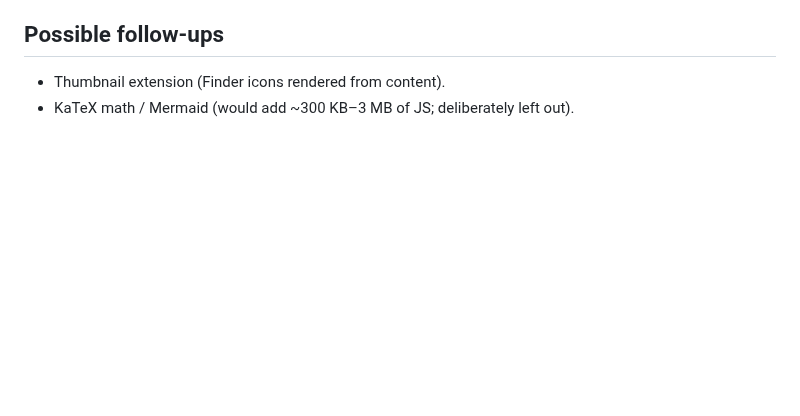
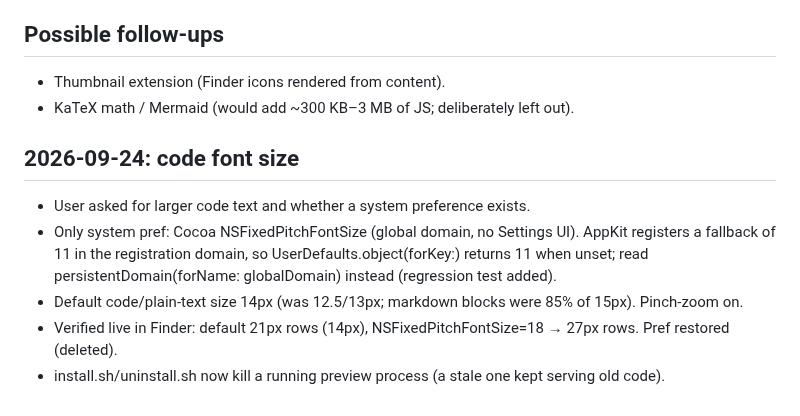
Before and after one commit to ContextLab/md-buddy, a Markdown page: notes/2026-09-23-md-buddy-build.md, the part around the change. GitHub-like rendering; blank space fills up the shorter version.

```diff
--- a/notes/2026-09-23-md-buddy-build.md
+++ b/notes/2026-09-23-md-buddy-build.md
@@ -33,3 +33,12 @@ Install, test via computer control, document with screenshots, make it easy to i
 ## Possible follow-ups
 - Thumbnail extension (Finder icons rendered from content).
 - KaTeX math / Mermaid (would add ~300 KB–3 MB of JS; deliberately left out).
+
+## 2026-09-24: code font size
+- User asked for larger code text and whether a system preference exists.
+- Only system pref: Cocoa NSFixedPitchFontSize (global domain, no Settings UI). AppKit registers a
+  fallback of 11 in the registration domain, so UserDefaults.object(forKey:) returns 11 when unset;
+  read persistentDomain(forName: globalDomain) instead (regression test added).
+- Default code/plain-text size 14px (was 12.5/13px; markdown blocks were 85% of 15px). Pinch-zoom on.
+- Verified live in Finder: default 21px rows (14px), NSFixedPitchFontSize=18 → 27px rows. Pref restored (deleted).
+- install.sh/uninstall.sh now kill a running preview process (a stale one kept serving old code).
```
Also changed, not shown: README.md (+17 -1 lines), docs/screenshots/code-light.png, docs/screenshots/quicklook-markdown-code.png, docs/screenshots/quicklook-markdown-media.png, docs/screenshots/quicklook-markdown.png, docs/screenshots/quicklook-python.png, 8 other files.
